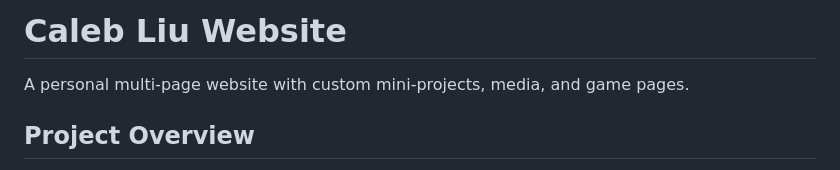
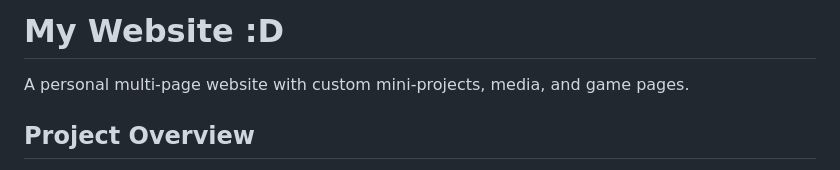
Before and after one commit to duckmaster2000/website, a Markdown page: README.md, the part around the change. GitHub-like rendering.

Commit message:
Update project title in README.md

```diff
--- a/README.md
+++ b/README.md
@@ -1,4 +1,4 @@
-# Caleb Liu Website
+# My Website :D
 
 A personal multi-page website with custom mini-projects, media, and game pages.
 
```
